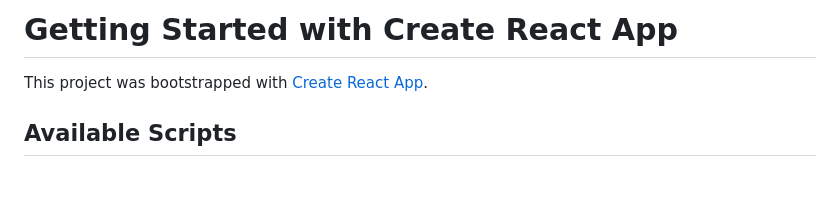
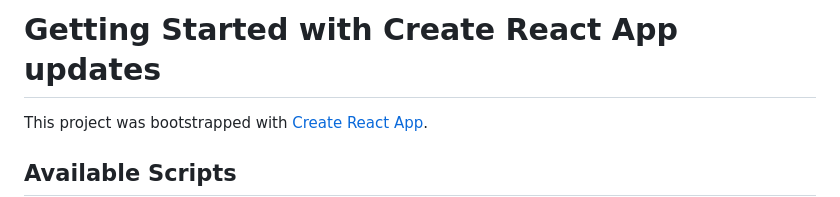
Before and after one commit to saimmoin/car-rental-frontend, a Markdown page: README.md, the part around the change. Rendered like a GitHub page; blank space fills up the shorter version.

```diff
--- a/README.md
+++ b/README.md
@@ -1,4 +1,4 @@
-# Getting Started with Create React App
+# Getting Started with Create React App updates
 
 This project was bootstrapped with [Create React App](https://github.com/facebook/create-react-app).
 
```
